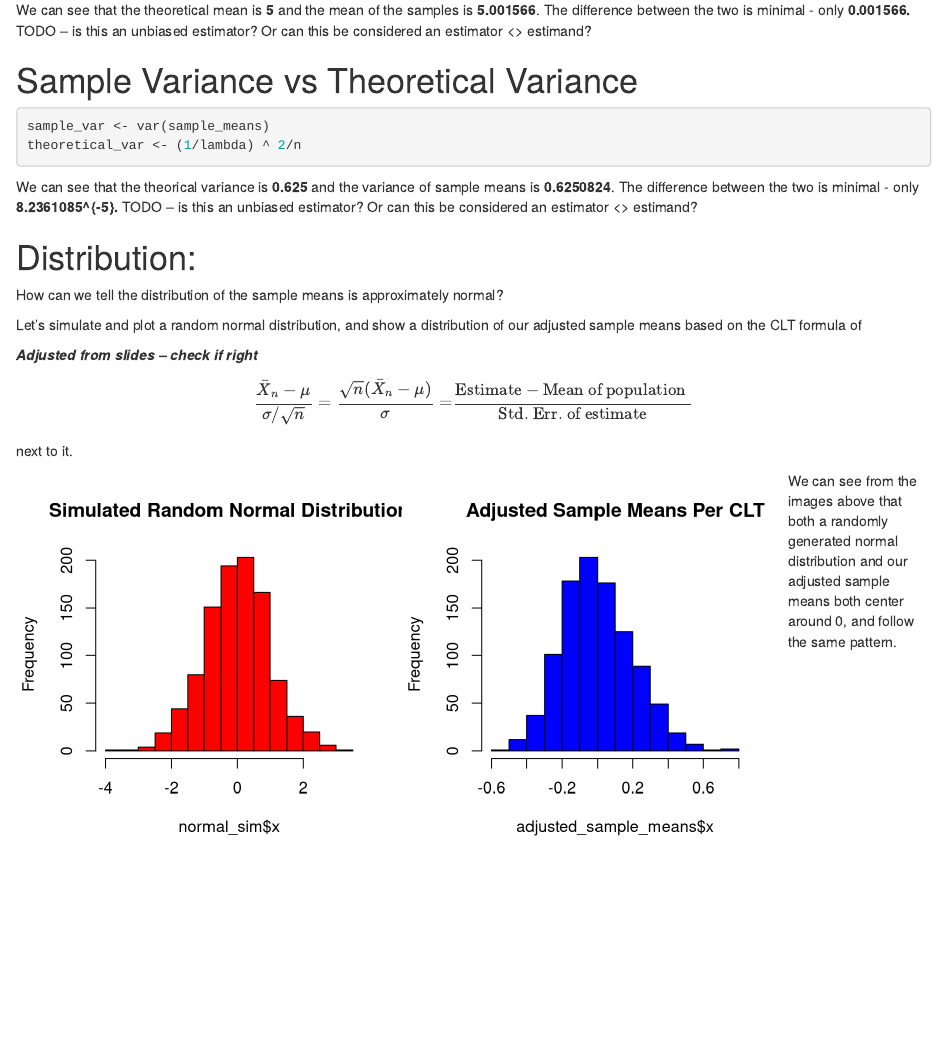
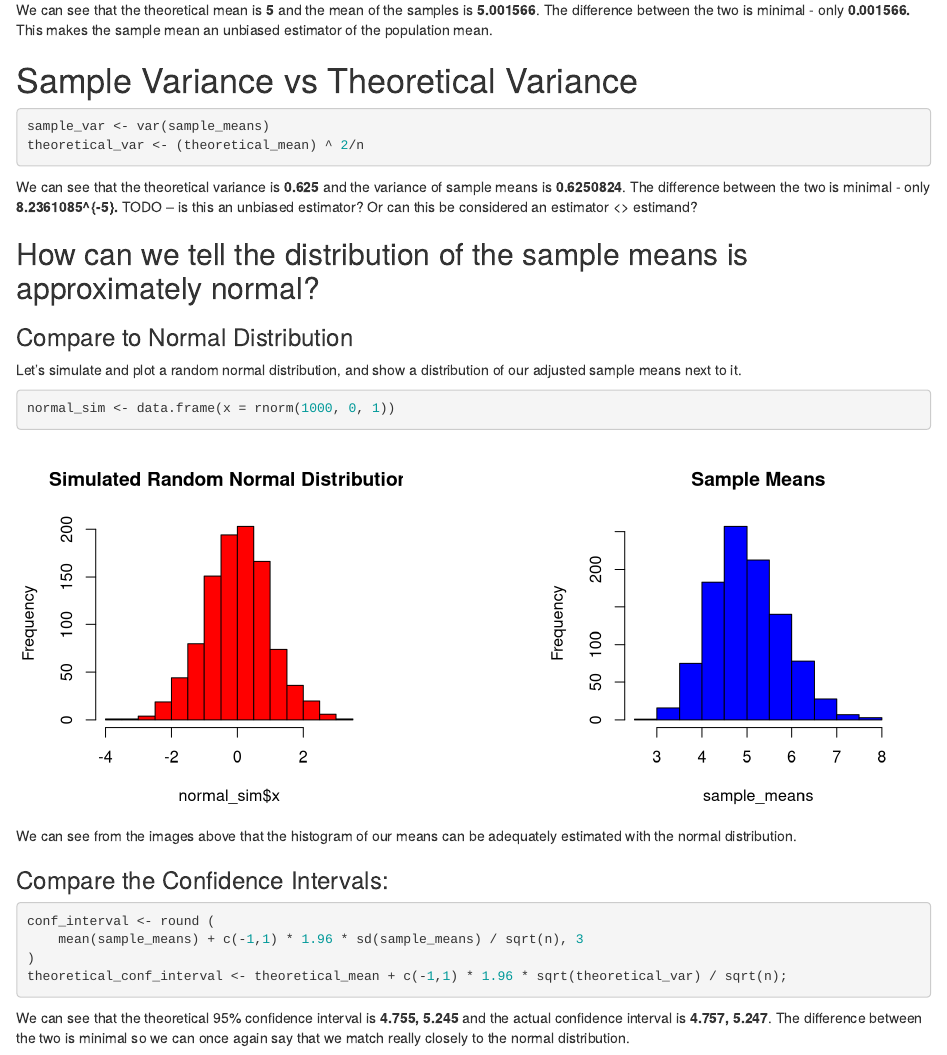
Before and after one commit to MrMaksimize/statinference-proj, an R Markdown document (main.Rmd): the page in a window 1100 px wide, from 1570 px down before the commit and from 1530 px down after it, so that both start at the same text. Rendered offline with R 4.5, knitr and Pandoc, with nearby package versions.

Commit message:
Finishing up hw 1.

````diff
--- a/main.Rmd
+++ b/main.Rmd
@@ -60,38 +59,42 @@ theoretical_mean <- 1/lambda
 sample_mean <- mean(sample_means)
 ```
 
-We can see that the theoretical mean is **`r theoretical_mean`** and the mean of the samples is **`r sample_mean`**.  The difference between the two is minimal - only **`r abs(sample_mean - theoretical_mean)`.**  TODO -- is this an unbiased estimator? Or can this be considered an estimator <> estimand?
+We can see that the theoretical mean is **`r theoretical_mean`** and the mean of the samples is **`r sample_mean`**.  The difference between the two is minimal - only **`r abs(sample_mean - theoretical_mean)`.**  This makes the sample mean an unbiased estimator of the population mean.
 
 # Sample Variance vs Theoretical Variance
 ```{r}
 sample_var <- var(sample_means)
-theoretical_var <- (1/lambda) ^ 2/n
+theoretical_var <- (theoretical_mean) ^ 2/n
 ```
 
-We can see that the theorical variance is **`r theoretical_var `** and the variance of sample means is **`r sample_var`**.  The difference between the two is minimal - only **`r abs(sample_var - theoretical_var)`.**  TODO -- is this an unbiased estimator? Or can this be considered an estimator <> estimand?
+We can see that the theoretical variance is **`r theoretical_var `** and the variance of sample means is **`r sample_var`**.  The difference between the two is minimal - only **`r abs(sample_var - theoretical_var)`.**  TODO -- is this an unbiased estimator? Or can this be considered an estimator <> estimand?
 
-# Distribution:
-How can we tell the distribution of the sample means is approximately normal?
+## How can we tell the distribution of the sample means is approximately normal?
 
-Let's simulate and plot a random normal distribution, and show a distribution of our adjusted sample means based on the CLT formula of
+### Compare to Normal Distribution
+Let's simulate and plot a random normal distribution, and show a distribution of our adjusted sample means next to it.
 
-***Adjusted from slides -- check if right***
-
-$$\frac{\bar X_n - \mu}{\sigma / \sqrt{n}}=
-\frac{\sqrt n (\bar X_n - \mu)}{\sigma}
-= \frac{\mbox{Estimate} - \mbox{Mean of population }}{\mbox{Std. Err. of estimate}}$$
-
-next to it.
+```{r}
+normal_sim <- data.frame(x = rnorm(1000, 0, 1))
+```
 
 ```{r fig.width=4, fig.height=4, echo=FALSE, out.extra='style="float:left"'}
-normal_sim <- data.frame(x = rnorm(1000, 0, 1))
 hist(normal_sim$x, col="red", main="Simulated Random Normal Distribution")
 ```
 
-```{r fig.width=4, fig.height=4, echo=FALSE, out.extra='style="float:left"'}
-adjusted_sample_means <-
-    data.frame(x = (sample_means - (1/lambda))/theoretical_var/sqrt(40))
-hist(adjusted_sample_means$x, col="blue", main="Adjusted Sample Means Per CLT")
+```{r fig.width=4, fig.height=4, echo=FALSE, out.extra='style="float:right"'}
+hist(sample_means, col="blue", main="Sample Means")
 ```
 
-We can see from the images above that both a randomly generated normal distribution and our adjusted sample means both center around 0, and follow the same pattern.
+<div style="clear: both"></div>
+
+We can see from the images above that the histogram of our means can be adequately estimated with the normal distribution.
+
+### Compare the Confidence Intervals:
+```{r}
+conf_interval <- round (
+    mean(sample_means) + c(-1,1) * 1.96 * sd(sample_means) / sqrt(n), 3
+)
+theoretical_conf_interval <- theoretical_mean + c(-1,1) * 1.96 * sqrt(theoretical_var) / sqrt(n);
+```
+We can see that the theoretical 95% confidence interval is **`r theoretical_conf_interval `** and the actual confidence interval is **`r conf_interval`**.  The difference between the two is minimal so we can once again say that we match really closely to the normal distribution.
````
Also changed, not shown: main.html (added), main.Rmd (23 more changed lines).
